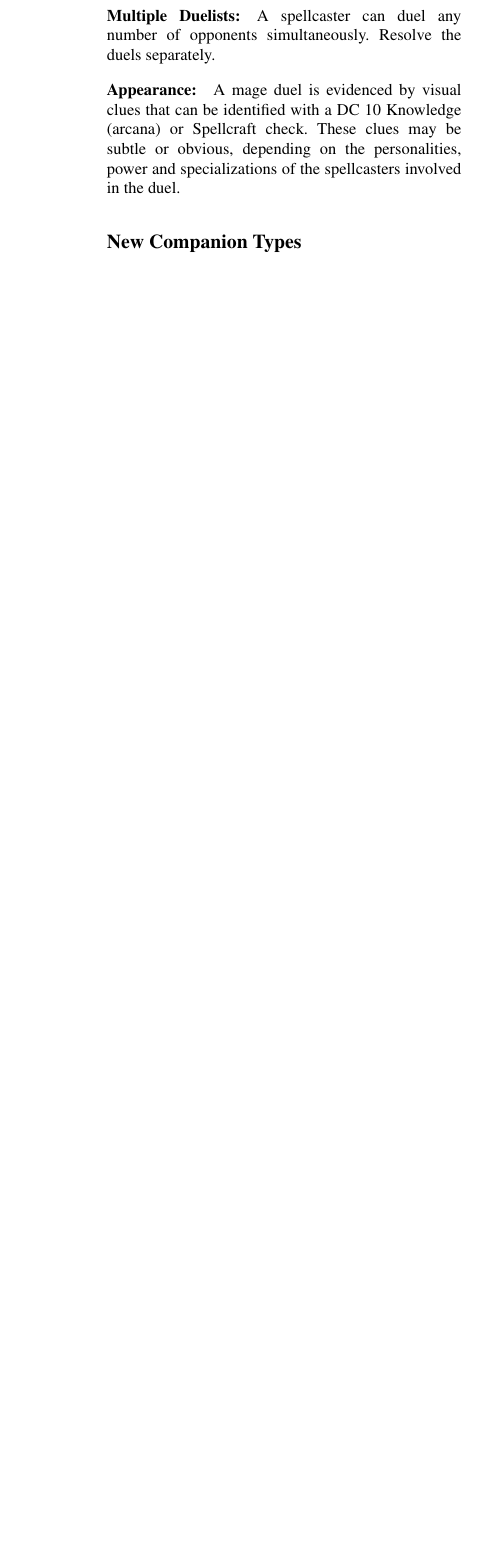
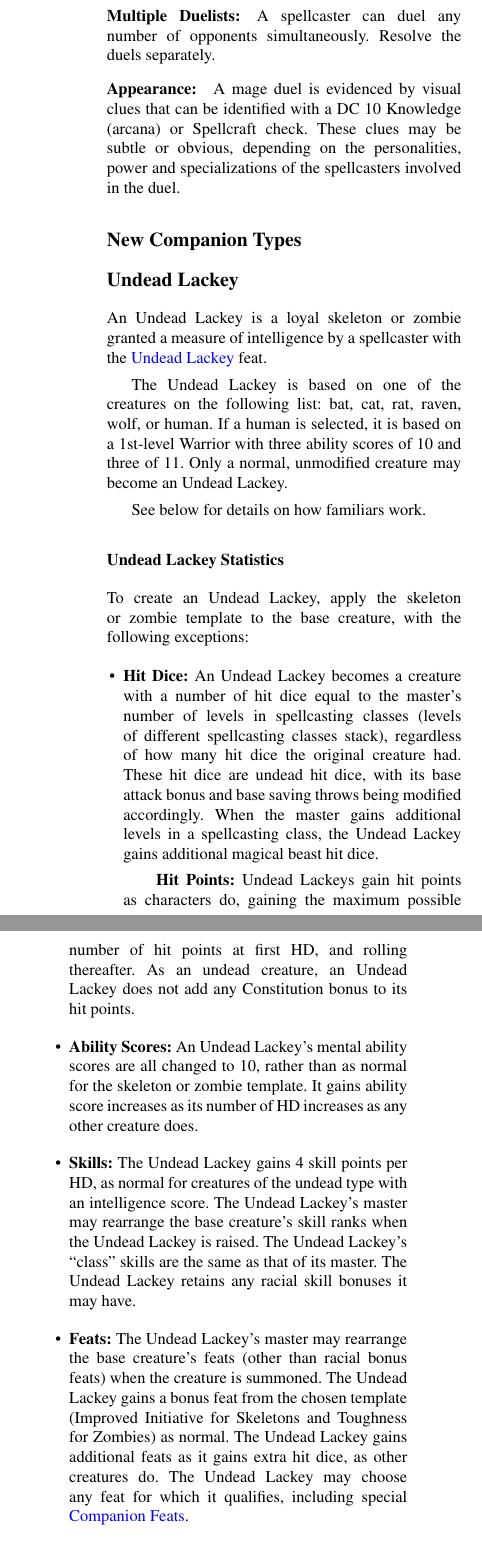
Before and after one commit to Ernir/VancianToPsionics, a LaTeX document (VancianToPsionics.tex, which reads New/Magic.tex): part of one column of page 333 of 335 before the commit and two parts of the columns of page 334 of 337 after it, the two joined at a grey line, cut so that both start at the same text, the shorter picture padded with empty space. Compiled offline with pdfLaTeX.

Commit message:
Undead Lackeys added.

```diff
--- a/New/Magic.tex
+++ b/New/Magic.tex
@@ -47,3 +47,30 @@ If the duelists are rendered incapable of perceiving one another at any point, t
 \paragraph{Appearance:} A mage duel is evidenced by visual clues that can be identified with a DC 10 Knowledge (arcana) or Spellcraft check. These clues may be subtle or obvious, depending on the personalities, power and specializations of the spellcasters involved in the duel.
 
 \subsection{New Companion Types}
+\subsection{Undead Lackey}
+\label{sec:UndeadLackey}
+An Undead Lackey is a loyal skeleton or zombie granted a measure of intelligence by a spellcaster with the \nameref{Feat:UndeadLackey} feat.
+
+The Undead Lackey is based on one of the creatures on the following list: bat, cat, rat, raven, wolf, or human. If a human is selected, it is based on a 1st-level Warrior with three ability scores of 10 and three of 11.
+Only a normal, unmodified creature may become an Undead Lackey.
+
+See below for details on how familiars work.
+\subsubsection{Undead Lackey Statistics}
+To create an Undead Lackey, apply the skeleton or zombie template to the base creature, with the following exceptions:
+\begin{itemize}
+ \item \textbf{Hit Dice:} An Undead Lackey becomes a creature with a number of hit dice equal to the master's number of levels in spellcasting classes (levels of different spellcasting classes stack),
+ regardless of how many hit dice the original creature had. These hit dice are undead hit dice, with its base attack bonus and base saving throws being modified accordingly.
+ When the master gains additional levels in a spellcasting class, the Undead Lackey gains additional magical beast hit dice.
+ \subitem \textbf{Hit Points:} Undead Lackeys gain hit points as characters do, gaining the maximum possible number of hit points at first HD,
+ and rolling thereafter. As an undead creature, an Undead Lackey does not add any Constitution bonus to its hit points.
+ \item \textbf{Ability Scores:} An Undead Lackey's mental ability scores are all changed to 10, rather than as normal for the skeleton or zombie template.
+ It gains ability score increases as its number of HD increases as any other creature does.
+ \item \textbf{Skills:} The Undead Lackey gains 4 skill points per HD, as normal for creatures of the undead type with an intelligence score. The Undead Lackey's master may rearrange the base creature's skill ranks when the Undead Lackey is raised.
+ The Undead Lackey's ``class'' skills are the same as that of its master. The Undead Lackey retains any racial skill bonuses it may have.
+ \item \textbf{Feats:} The Undead Lackey's master may rearrange the base creature's feats (other than racial bonus feats) when the creature is summoned. The Undead Lackey gains a bonus feat from the chosen template (Improved Initiative for Skeletons and Toughness for Zombies) as normal.
+ The Undead Lackey gains additional feats as it gains extra hit dice, as other creatures do. The Undead Lackey may choose any feat for which it qualifies, including special \nameref{sec:CompanionFeats}.
+\end{itemize}
+
+An Undead Lackey can speak one language of its master's choice (so long as it is a language the owner knows).
+An Undead Lackey can understand all other languages known by its master, but cannot speak them. This is a supernatural ability.
+\subsubsection{Raising an Undead Lackey}
```
Also changed, not shown: Classes/Wizard.tex (+3 -10 lines), Lists/SpellListing.tex (+1 -0 lines), New/Feats.tex (+9 -0 lines), Rules/MagicalCohorts.tex (+2 -4 lines), New/Magic.tex (15 more changed lines).
